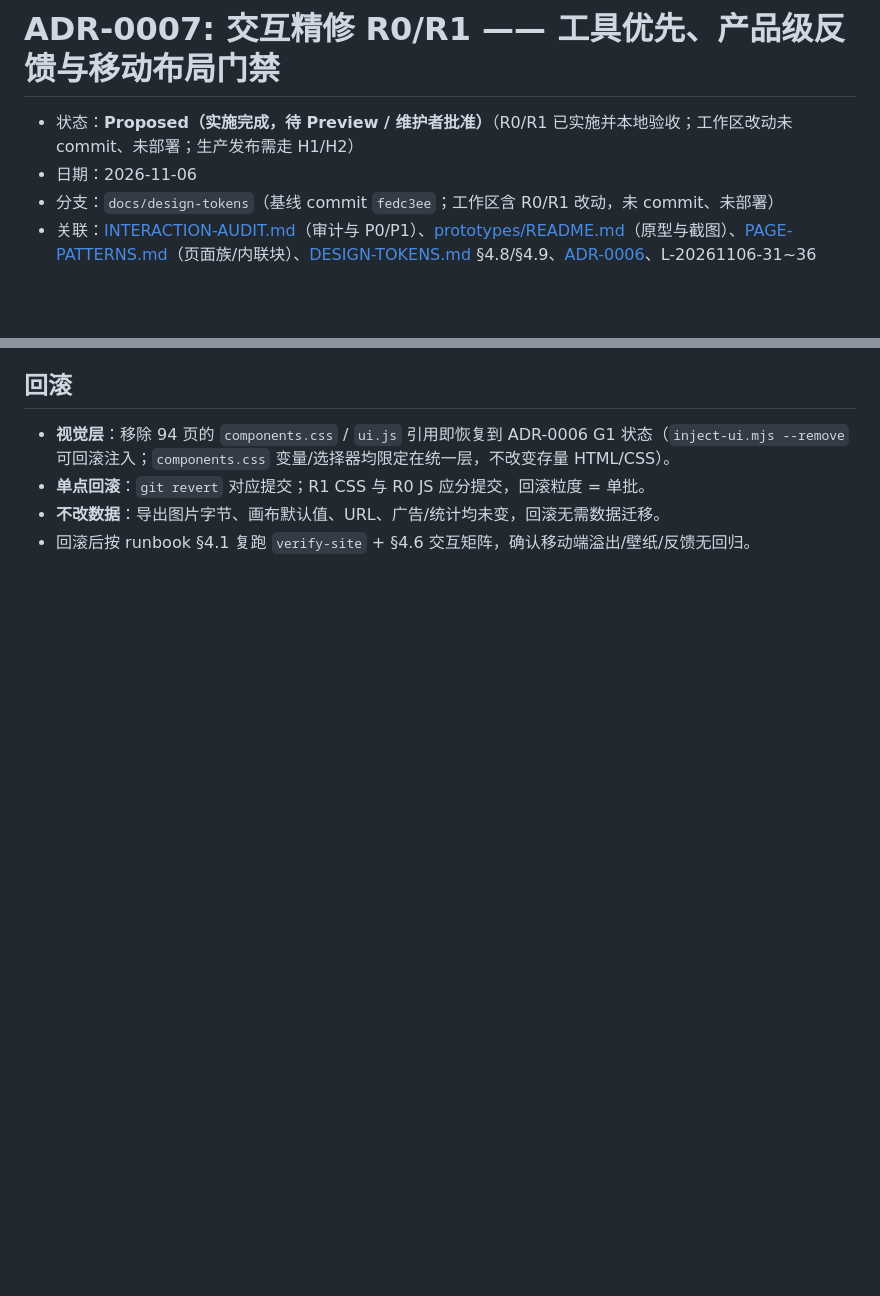
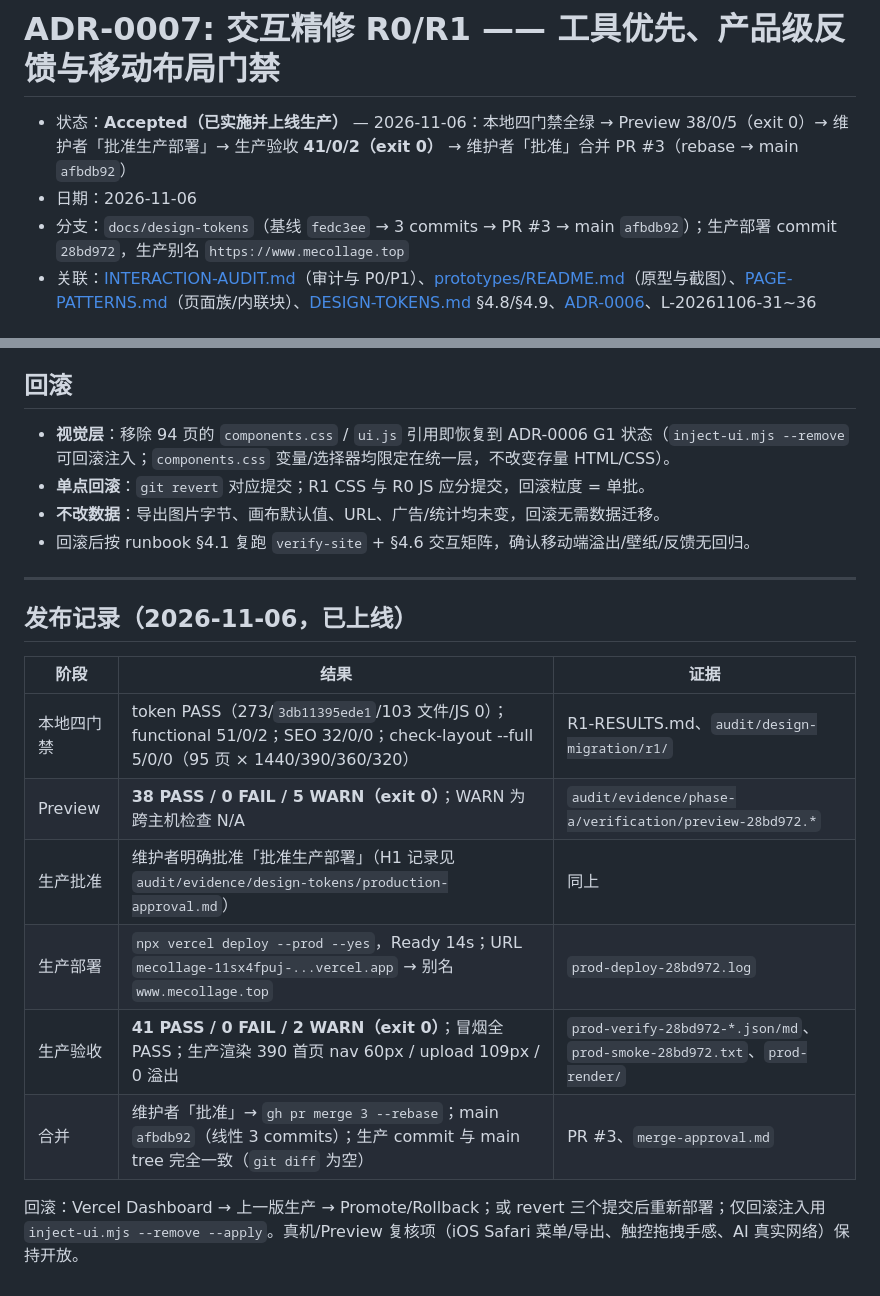
Before and after one commit to oogwaaay/mecollage, a Markdown page: docs/decisions/ADR-0007-interaction-refinement.md, 2 parts joined by grey strips. GitHub-like rendering; blank space fills up the shorter version.

```diff
--- a/docs/decisions/ADR-0007-interaction-refinement.md
+++ b/docs/decisions/ADR-0007-interaction-refinement.md
@@ -1,8 +1,8 @@
 # ADR-0007: 交互精修 R0/R1 —— 工具优先、产品级反馈与移动布局门禁
 
-- 状态：**Proposed（实施完成，待 Preview / 维护者批准）**（R0/R1 已实施并本地验收；工作区改动未 commit、未部署；生产发布需走 H1/H2）
+- 状态：**Accepted（已实施并上线生产）** — 2026-11-06：本地四门禁全绿 → Preview 38/0/5（exit 0）→ 维护者「批准生产部署」→ 生产验收 **41/0/2（exit 0）** → 维护者「批准」合并 PR #3（rebase → main `afbdb92`）
 - 日期：2026-11-06
-- 分支：`docs/design-tokens`（基线 commit `fedc3ee`；工作区含 R0/R1 改动，未 commit、未部署）
+- 分支：`docs/design-tokens`（基线 `fedc3ee` → 3 commits → PR #3 → main `afbdb92`）；生产部署 commit `28bd972`，生产别名 `https://www.mecollage.top`
 - 关联：[INTERACTION-AUDIT.md](../design/INTERACTION-AUDIT.md)（审计与 P0/P1）、[prototypes/README.md](../design/prototypes/README.md)（原型与截图）、[PAGE-PATTERNS.md](../design/PAGE-PATTERNS.md)（页面族/内联块）、[DESIGN-TOKENS.md](../design/DESIGN-TOKENS.md) §4.8/§4.9、[ADR-0006](ADR-0006-design-token-single-source.md)、L-20261106-31~36
 
 ## 背景
@@ -118,3 +118,19 @@ ADR-0006 解决的是「设计值没有单一事实源」；[INTERACTION-AUDIT.m
 - **单点回滚**：`git revert` 对应提交；R1 CSS 与 R0 JS 应分提交，回滚粒度 = 单批。
 - **不改数据**：导出图片字节、画布默认值、URL、广告/统计均未变，回滚无需数据迁移。
 - 回滚后按 runbook §4.1 复跑 `verify-site` + §4.6 交互矩阵，确认移动端溢出/壁纸/反馈无回归。
+
+
+---
+
+## 发布记录（2026-11-06，已上线）
+
+| 阶段 | 结果 | 证据 |
+|---|---|---|
+| 本地四门禁 | token PASS（273/`3db11395ede1`/103 文件/JS 0）；functional 51/0/2；SEO 32/0/0；check-layout --full 5/0/0（95 页 × 1440/390/360/320） | R1-RESULTS.md、`audit/design-migration/r1/` |
+| Preview | **38 PASS / 0 FAIL / 5 WARN（exit 0）**；WARN 为跨主机检查 N/A | `audit/evidence/phase-a/verification/preview-28bd972.*` |
+| 生产批准 | 维护者明确批准「批准生产部署」（H1 记录见 `audit/evidence/design-tokens/production-approval.md`） | 同上 |
+| 生产部署 | `npx vercel deploy --prod --yes`，Ready 14s；URL `mecollage-11sx4fpuj-...vercel.app` → 别名 `www.mecollage.top` | `prod-deploy-28bd972.log` |
+| 生产验收 | **41 PASS / 0 FAIL / 2 WARN（exit 0）**；冒烟全 PASS；生产渲染 390 首页 nav 60px / upload 109px / 0 溢出 | `prod-verify-28bd972-*.json/md`、`prod-smoke-28bd972.txt`、`prod-render/` |
+| 合并 | 维护者「批准」→ `gh pr merge 3 --rebase`；main `afbdb92`（线性 3 commits）；生产 commit 与 main tree 完全一致（`git diff` 为空） | PR #3、`merge-approval.md` |
+
+回滚：Vercel Dashboard → 上一版生产 → Promote/Rollback；或 revert 三个提交后重新部署；仅回滚注入用 `inject-ui.mjs --remove --apply`。真机/Preview 复核项（iOS Safari 菜单/导出、触控拖拽手感、AI 真实网络）保持开放。
```
Also changed, not shown: AGENTS.md (+3 -0 lines), docs/phase-g/PHASE-G-SUMMARY.md (added, +47 -0 lines).
